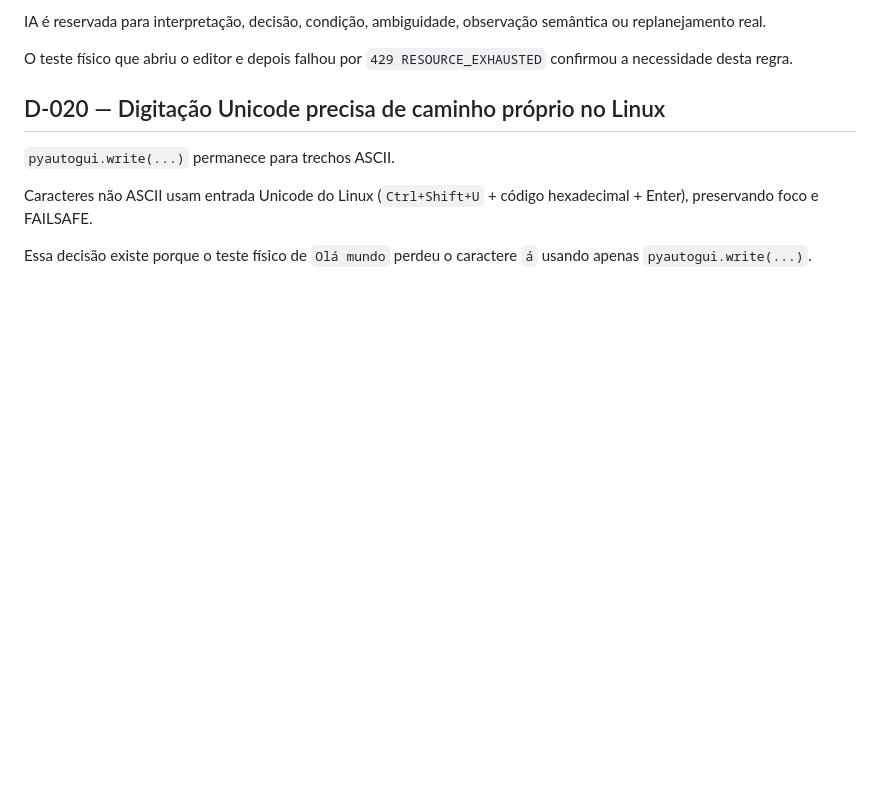
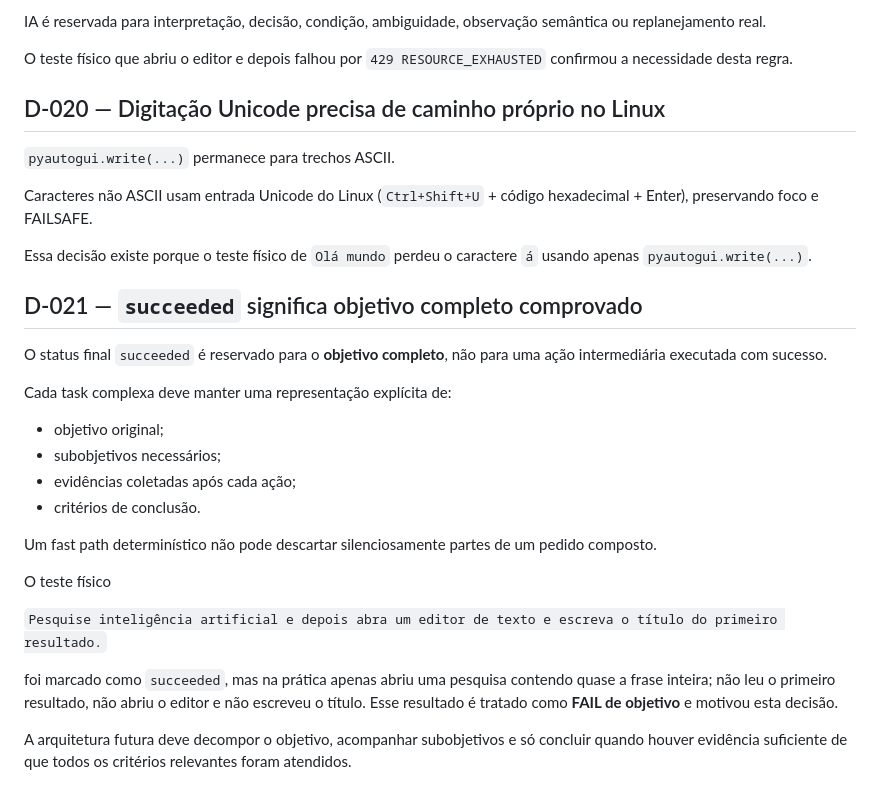
Before and after one commit to leon337/project-memory, a Markdown page: docs/DECISIONS.md, the part around the change. Rendered like a GitHub page; blank space fills up the shorter version.

Commit message:
Define evidence-backed objective completion

```diff
--- a/docs/DECISIONS.md
+++ b/docs/DECISIONS.md
@@ -176,3 +176,24 @@ O teste físico que abriu o editor e depois falhou por `429 RESOURCE_EXHAUSTED`
 Caracteres não ASCII usam entrada Unicode do Linux (`Ctrl+Shift+U` + código hexadecimal + Enter), preservando foco e FAILSAFE.
 
 Essa decisão existe porque o teste físico de `Olá mundo` perdeu o caractere `á` usando apenas `pyautogui.write(...)`.
+
+## D-021 — `succeeded` significa objetivo completo comprovado
+
+O status final `succeeded` é reservado para o **objetivo completo**, não para uma ação intermediária executada com sucesso.
+
+Cada task complexa deve manter uma representação explícita de:
+
+- objetivo original;
+- subobjetivos necessários;
+- evidências coletadas após cada ação;
+- critérios de conclusão.
+
+Um fast path determinístico não pode descartar silenciosamente partes de um pedido composto.
+
+O teste físico
+
+`Pesquise inteligência artificial e depois abra um editor de texto e escreva o título do primeiro resultado.`
+
+foi marcado como `succeeded`, mas na prática apenas abriu uma pesquisa contendo quase a frase inteira; não leu o primeiro resultado, não abriu o editor e não escreveu o título. Esse resultado é tratado como **FAIL de objetivo** e motivou esta decisão.
+
+A arquitetura futura deve decompor o objetivo, acompanhar subobjetivos e só concluir quando houver evidência suficiente de que todos os critérios relevantes foram atendidos.
```
